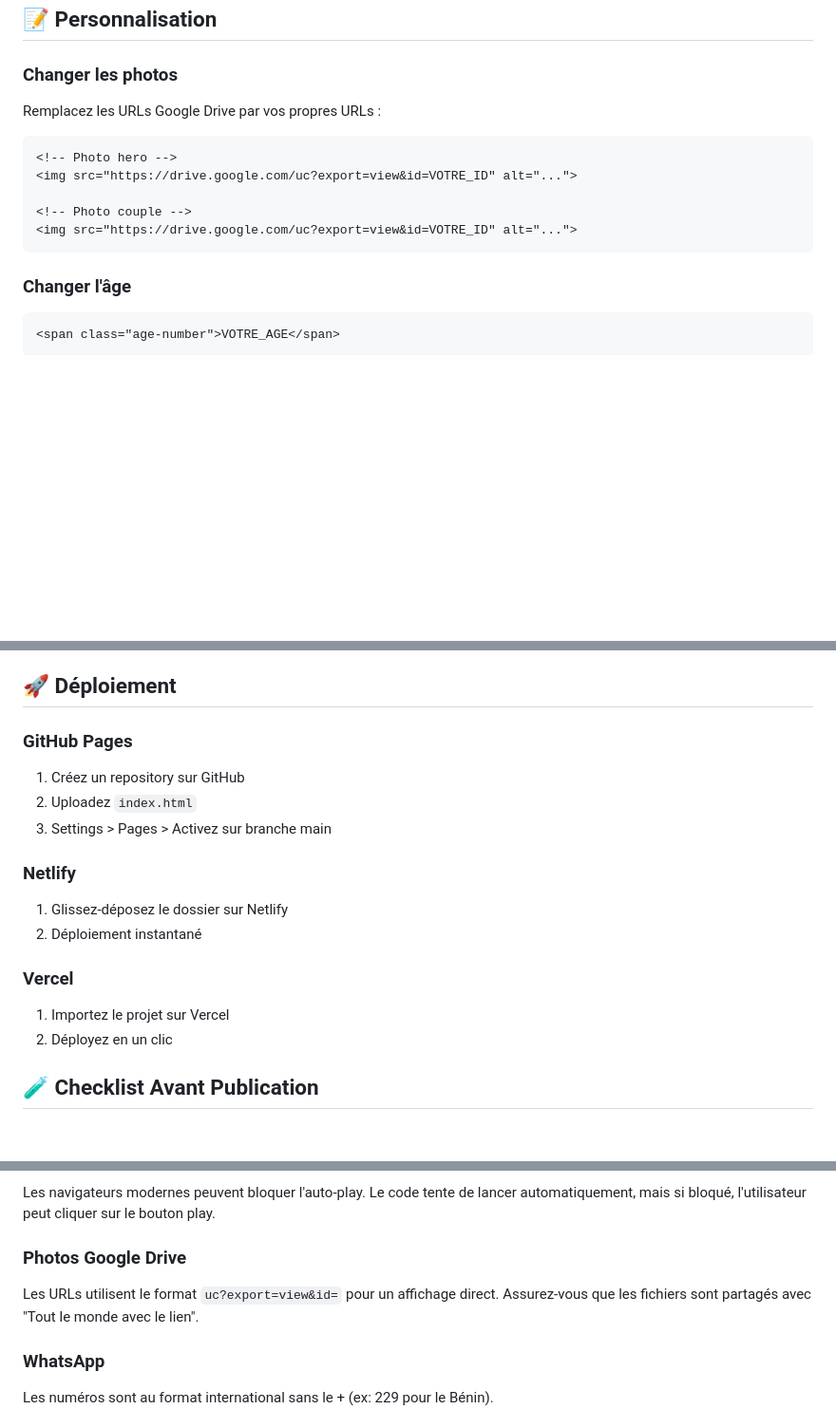
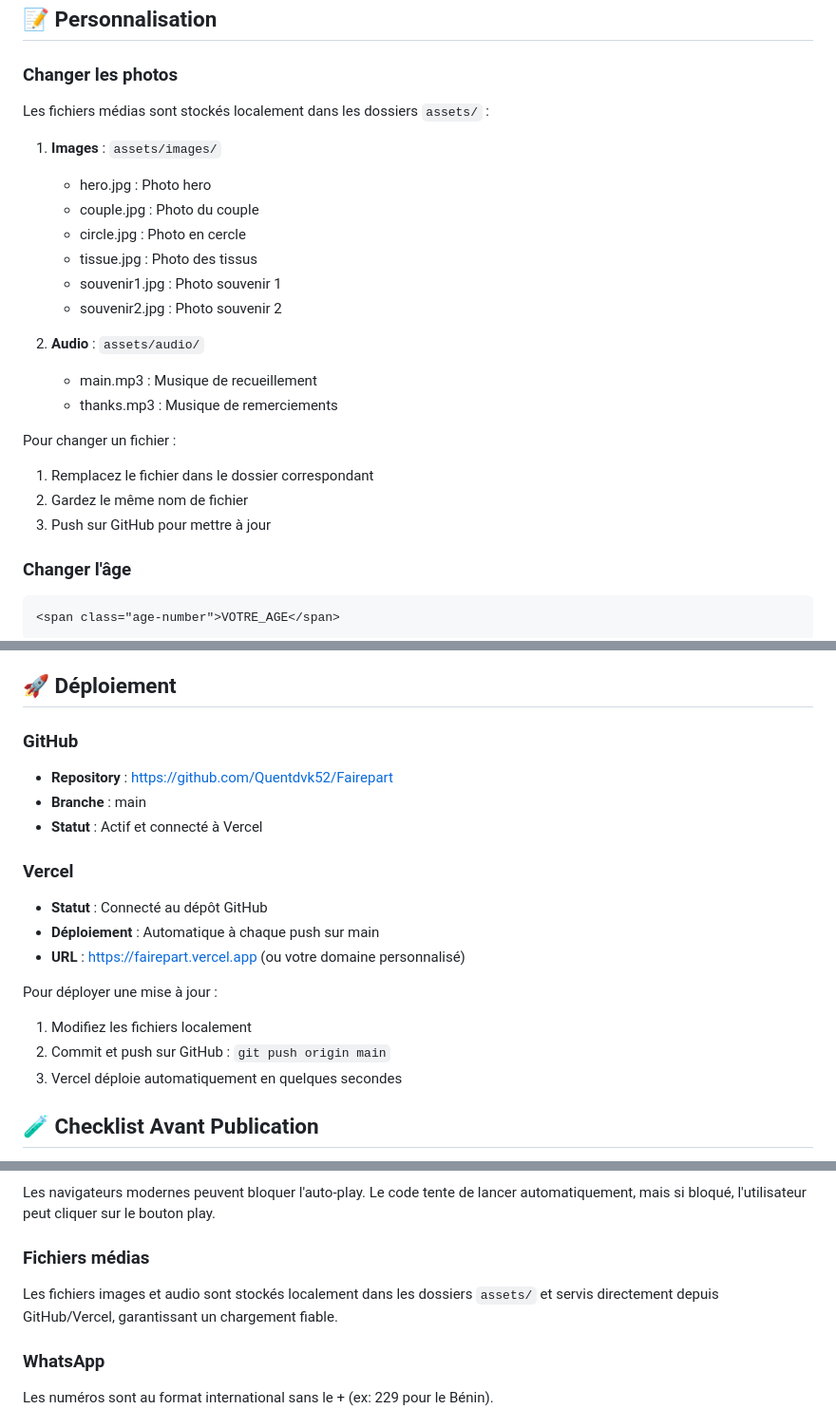
Before and after one commit to Quentdvk52/Fairepart, a Markdown page: README.md, 3 parts joined by grey strips. Shown at 95% size. Drawn GitHub-style; blank space fills up the shorter version.

````diff
--- a/README.md
+++ b/README.md
@@ -101,15 +104,24 @@ Site web one-page, responsive et mobile-first pour les obsèques de Kouzalode dj
 ## 📝 Personnalisation
 
 ### Changer les photos
-Remplacez les URLs Google Drive par vos propres URLs :
+Les fichiers médias sont stockés localement dans les dossiers `assets/` :
 
-```html
-<!-- Photo hero -->
-<img src="https://drive.google.com/uc?export=view&id=VOTRE_ID" alt="...">
+1. **Images** : `assets/images/`
+   - hero.jpg : Photo hero
+   - couple.jpg : Photo du couple
+   - circle.jpg : Photo en cercle
+   - tissue.jpg : Photo des tissus
+   - souvenir1.jpg : Photo souvenir 1
+   - souvenir2.jpg : Photo souvenir 2
 
-<!-- Photo couple -->
-<img src="https://drive.google.com/uc?export=view&id=VOTRE_ID" alt="...">
-```
+2. **Audio** : `assets/audio/`
+   - main.mp3 : Musique de recueillement
+   - thanks.mp3 : Musique de remerciements
+
+Pour changer un fichier :
+1. Remplacez le fichier dans le dossier correspondant
+2. Gardez le même nom de fichier
+3. Push sur GitHub pour mettre à jour
 
 ### Changer l'âge
 ```html
@@ -137,18 +149,20 @@ Remplacez l'URL de l'iframe Google Maps par la nouvelle localisation.
 
 ## 🚀 Déploiement
 
-### GitHub Pages
-1. Créez un repository sur GitHub
-2. Uploadez `index.html`
-3. Settings > Pages > Activez sur branche main
-
-### Netlify
-1. Glissez-déposez le dossier sur Netlify
-2. Déploiement instantané
+### GitHub
+- **Repository** : https://github.com/Quentdvk52/Fairepart
+- **Branche** : main
+- **Statut** : Actif et connecté à Vercel
 
 ### Vercel
-1. Importez le projet sur Vercel
-2. Déployez en un clic
+- **Statut** : Connecté au dépôt GitHub
+- **Déploiement** : Automatique à chaque push sur main
+- **URL** : https://fairepart.vercel.app (ou votre domaine personnalisé)
+
+Pour déployer une mise à jour :
+1. Modifiez les fichiers localement
+2. Commit et push sur GitHub : `git push origin main`
+3. Vercel déploie automatiquement en quelques secondes
 
 ## 🧪 Checklist Avant Publication
 
@@ -167,8 +181,8 @@ Remplacez l'URL de l'iframe Google Maps par la nouvelle localisation.
 ### Auto-play Audio
 Les navigateurs modernes peuvent bloquer l'auto-play. Le code tente de lancer automatiquement, mais si bloqué, l'utilisateur peut cliquer sur le bouton play.
 
-### Photos Google Drive
-Les URLs utilisent le format `uc?export=view&id=` pour un affichage direct. Assurez-vous que les fichiers sont partagés avec "Tout le monde avec le lien".
+### Fichiers médias
+Les fichiers images et audio sont stockés localement dans les dossiers `assets/` et servis directement depuis GitHub/Vercel, garantissant un chargement fiable.
 
 ### WhatsApp
 Les numéros sont au format international sans le + (ex: 229 pour le Bénin).
````
Also changed, not shown: other parts of README.md (+10 -7 lines), MEMO_PROJET.md (+22 -8 lines).
